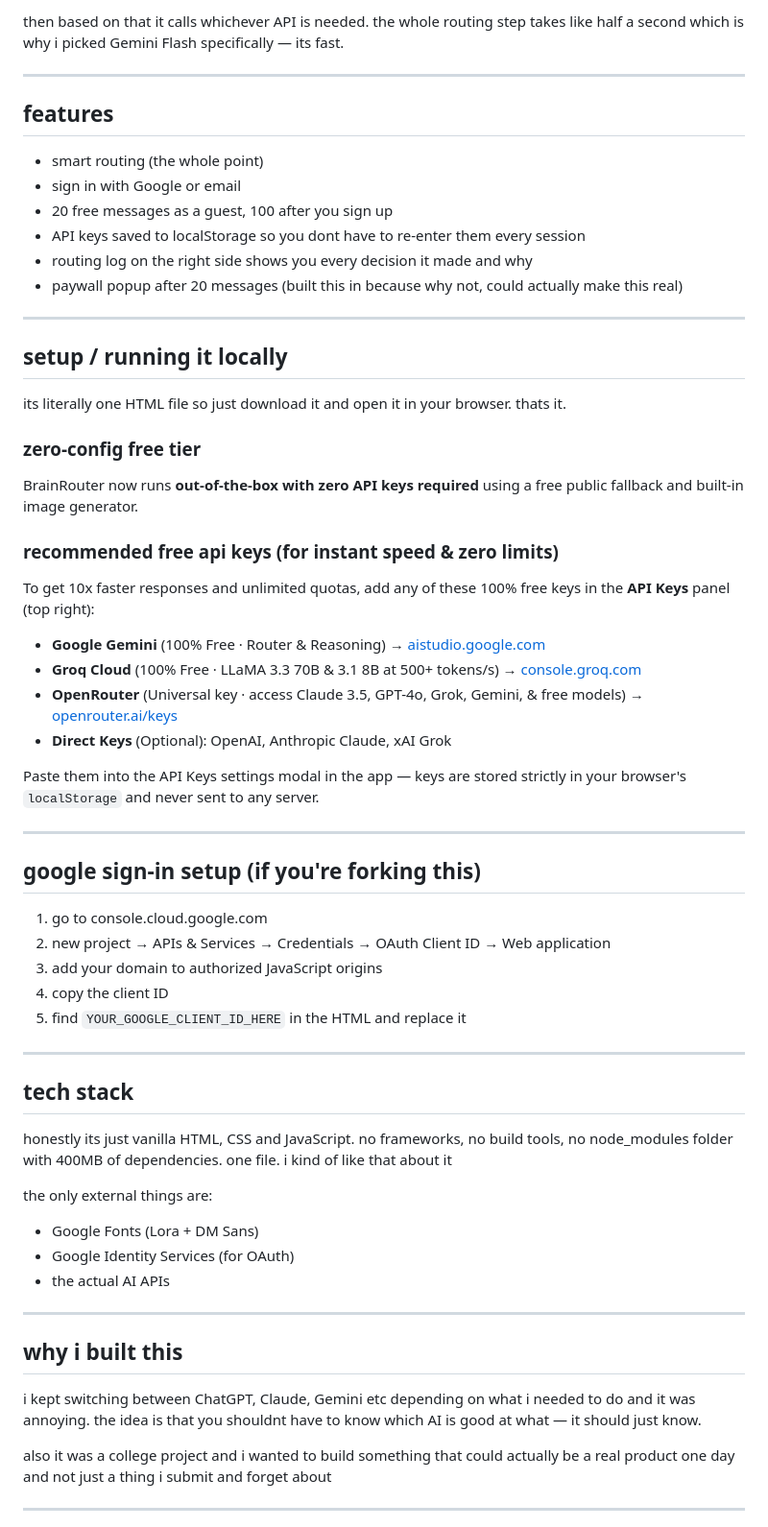
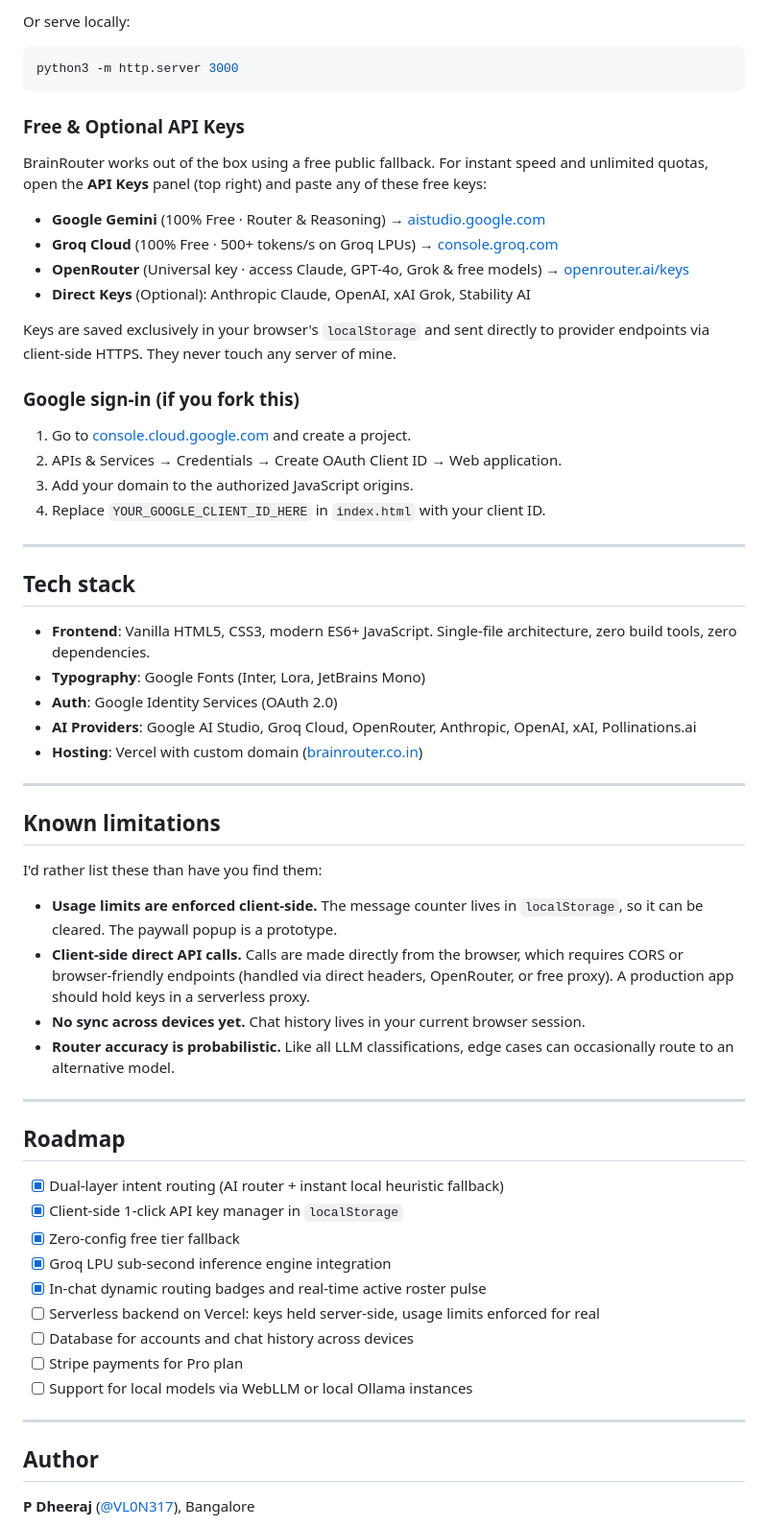
Before and after one commit to VL0N317/BrainRouter, a Markdown page: README.md, the part around one of its changes. Shown at 96% size. Rendered like a GitHub page.

Commit message:
docs: update README with real benchmarks, dual-layer router specs, and provider mappings

````diff
--- a/README.md
+++ b/README.md
@@ -35,65 +72,67 @@ every time you send a message, before anything else happens, it hits the Gemini
 ```
 
-then based on that it calls whichever API is needed. the whole routing step takes like half a second which is why i picked Gemini Flash specifically — its fast.
+Or serve locally:
+
+```bash
+python3 -m http.server 3000
+```
+
+### Free & Optional API Keys
+
+BrainRouter works out of the box using a free public fallback. For instant speed and unlimited quotas, open the **API Keys** panel (top right) and paste any of these free keys:
+
+- **Google Gemini** (100% Free · Router & Reasoning) → [aistudio.google.com](https://aistudio.google.com/app/apikey)
+- **Groq Cloud** (100% Free · 500+ tokens/s on Groq LPUs) → [console.groq.com](https://console.groq.com/keys)
+- **OpenRouter** (Universal key · access Claude, GPT-4o, Grok & free models) → [openrouter.ai/keys](https://openrouter.ai/keys)
+- **Direct Keys** (Optional): Anthropic Claude, OpenAI, xAI Grok, Stability AI
+
+Keys are saved exclusively in your browser's `localStorage` and sent directly to provider endpoints via client-side HTTPS. They never touch any server of mine.
+
+### Google sign-in (if you fork this)
+
+1. Go to [console.cloud.google.com](https://console.cloud.google.com) and create a project.
+2. APIs & Services → Credentials → Create OAuth Client ID → Web application.
+3. Add your domain to the authorized JavaScript origins.
+4. Replace `YOUR_GOOGLE_CLIENT_ID_HERE` in `index.html` with your client ID.
 
 ---
 
-## features
+## Tech stack
 
-- smart routing (the whole point)
-- sign in with Google or email
-- 20 free messages as a guest, 100 after you sign up
-- API keys saved to localStorage so you dont have to re-enter them every session
-- routing log on the right side shows you every decision it made and why
-- paywall popup after 20 messages (built this in because why not, could actually make this real)
+- **Frontend**: Vanilla HTML5, CSS3, modern ES6+ JavaScript. Single-file architecture, zero build tools, zero dependencies.
+- **Typography**: Google Fonts (Inter, Lora, JetBrains Mono)
+- **Auth**: Google Identity Services (OAuth 2.0)
+- **AI Providers**: Google AI Studio, Groq Cloud, OpenRouter, Anthropic, OpenAI, xAI, Pollinations.ai
+- **Hosting**: Vercel with custom domain ([brainrouter.co.in](https://brainrouter.co.in))
 
 ---
 
-## setup / running it locally
+## Known limitations
 
-its literally one HTML file so just download it and open it in your browser. thats it.
+I'd rather list these than have you find them:
 
-### zero-config free tier
-BrainRouter now runs **out-of-the-box with zero API keys required** using a free public fallback and built-in image generator.
-
-### recommended free api keys (for instant speed & zero limits)
-To get 10x faster responses and unlimited quotas, add any of these 100% free keys in the **API Keys** panel (top right):
-
-- **Google Gemini** (100% Free · Router & Reasoning) → [aistudio.google.com](https://aistudio.google.com/app/apikey)
-- **Groq Cloud** (100% Free · LLaMA 3.3 70B & 3.1 8B at 500+ tokens/s) → [console.groq.com](https://console.groq.com/keys)
-- **OpenRouter** (Universal key · access Claude 3.5, GPT-4o, Grok, Gemini, & free models) → [openrouter.ai/keys](https://openrouter.ai/keys)
-- **Direct Keys** (Optional): OpenAI, Anthropic Claude, xAI Grok
-
-Paste them into the API Keys settings modal in the app — keys are stored strictly in your browser's `localStorage` and never sent to any server.
+- **Usage limits are enforced client-side.** The message counter lives in `localStorage`, so it can be cleared. The paywall popup is a prototype.
+- **Client-side direct API calls.** Calls are made directly from the browser, which requires CORS or browser-friendly endpoints (handled via direct headers, OpenRouter, or free proxy). A production app should hold keys in a serverless proxy.
+- **No sync across devices yet.** Chat history lives in your current browser session.
+- **Router accuracy is probabilistic.** Like all LLM classifications, edge cases can occasionally route to an alternative model.
 
 ---
 
-## google sign-in setup (if you're forking this)
+## Roadmap
 
-1. go to console.cloud.google.com
-2. new project → APIs & Services → Credentials → OAuth Client ID → Web application
-3. add your domain to authorized JavaScript origins
-4. copy the client ID
-5. find `YOUR_GOOGLE_CLIENT_ID_HERE` in the HTML and replace it
+- [x] Dual-layer intent routing (AI router + instant local heuristic fallback)
+- [x] Client-side 1-click API key manager in `localStorage`
+- [x] Zero-config free tier fallback
+- [x] Groq LPU sub-second inference engine integration
+- [x] In-chat dynamic routing badges and real-time active roster pulse
+- [ ] Serverless backend on Vercel: keys held server-side, usage limits enforced for real
+- [ ] Database for accounts and chat history across devices
+- [ ] Stripe payments for Pro plan
+- [ ] Support for local models via WebLLM or local Ollama instances
 
 ---
 
-## tech stack
+## Author
 
-honestly its just vanilla HTML, CSS and JavaScript. no frameworks, no build tools, no node_modules folder with 400MB of dependencies. one file. i kind of like that about it
+**P Dheeraj** ([@VL0N317](https://github.com/VL0N317)), Bangalore
 
-the only external things are:
-- Google Fonts (Lora + DM Sans)
-- Google Identity Services (for OAuth)
-- the actual AI APIs
-
----
-
-## why i built this
-
-i kept switching between ChatGPT, Claude, Gemini etc depending on what i needed to do and it was annoying. the idea is that you shouldnt have to know which AI is good at what — it should just know.
-
-also it was a college project and i wanted to build something that could actually be a real product one day and not just a thing i submit and forget about
-
----
-
````
Also changed, not shown: other parts of README.md (+55 -32 lines).
